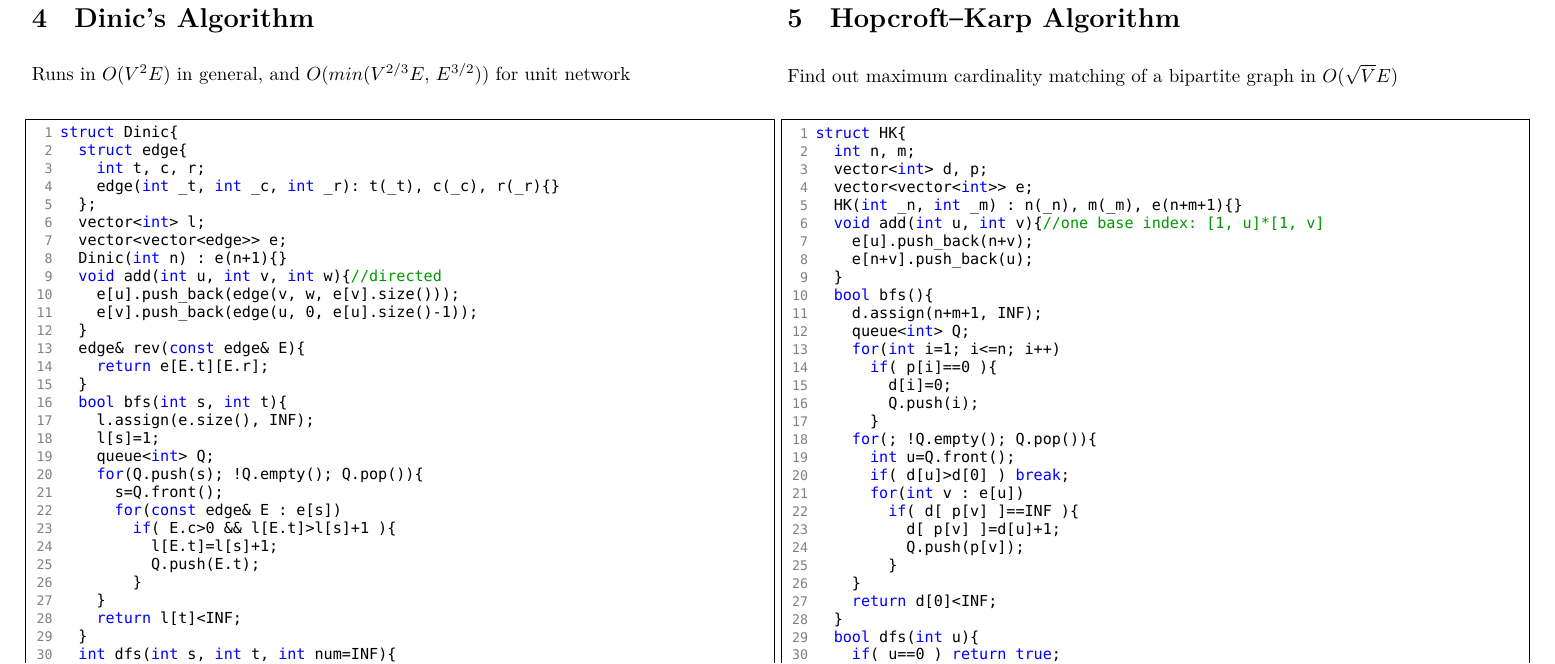
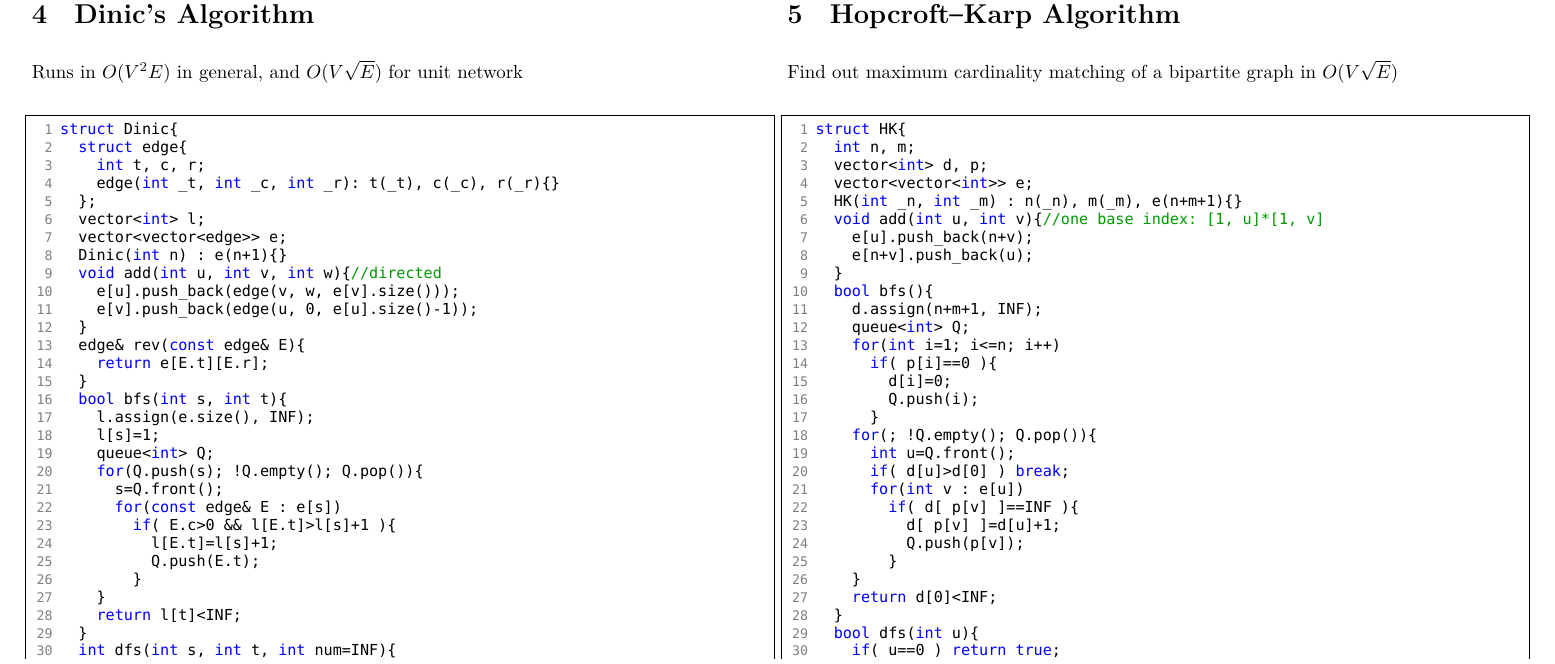
Before and after one commit to frankbozar/Codebook, a LaTeX document (codebook.tex): part of page 10 of 13, cut so that both start at the same text. Compiled offline with XeLaTeX; a missing font is replaced by an installed copy or a similar font.

Commit message:
Revert "Merge branch 'master' of https://git.overleaf.com/7823386fqqjfhgxckwr"
This reverts commit 91cecd05fe64063affd39c9e0d04b1a49efffc1d, reversing
changes made to cf0a447d6138ba0632aa0e94f332ca68295435f5.

```diff
--- a/codebook.tex
+++ b/codebook.tex
@@ -208,11 +208,11 @@ Collection of $ O(VE) $ weighted directed graph algorithms including SSSP, negat
 \vfill\null
 
 \section{Dinic's Algorithm}
-Runs in $ O(V^2E) $ in general, and $ O(min(V^{2/3}E,\, E^{3/2})) $ for unit network
+Runs in $ O(V^2E) $ in general, and $ O(V\sqrt{E}) $ for unit network
 \lstinputlisting [language=c++] {code/dinic.cpp}
 
 \section{Hopcroft–Karp Algorithm}
-Find out maximum cardinality matching of a bipartite graph in $ O(\sqrt{V}E) $
+Find out maximum cardinality matching of a bipartite graph in $ O(V\sqrt{E}) $
 \lstinputlisting [language=c++] {code/hopcroft_karp.cpp}
 
 \section{Minimum-cost Flow}
```
